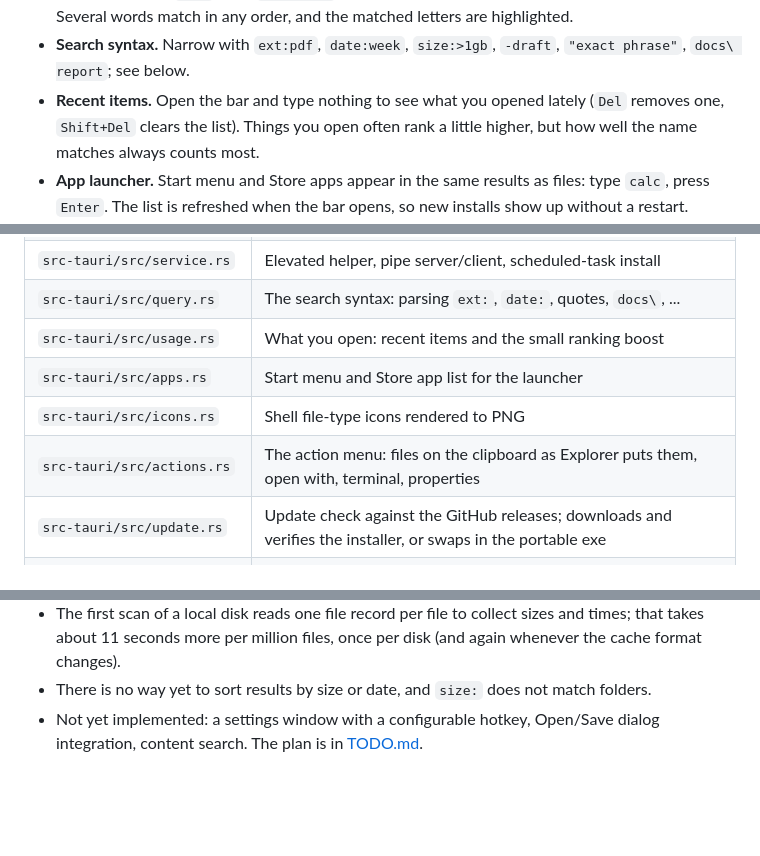
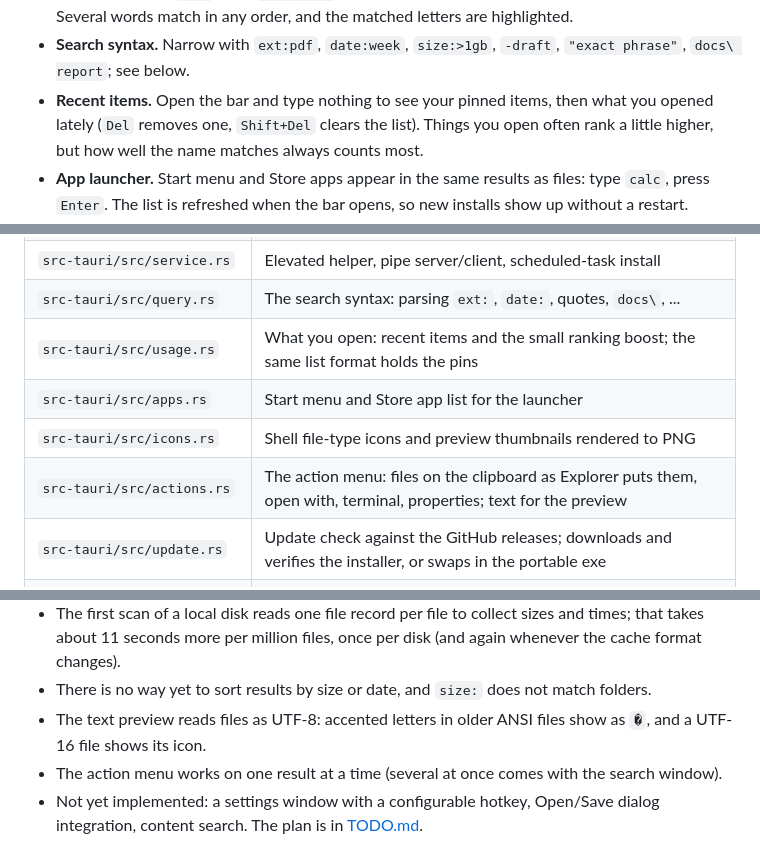
Before and after one commit to enricoottavoita/lisdir, a Markdown page: README.md, 3 parts joined by grey strips. Rendered like a GitHub page; blank space fills up the shorter version.

Commit message:
Docs: pins in recent items, preview limits, file table; TODO 0.15 done

```diff
--- a/README.md
+++ b/README.md
@@ -23,9 +23,9 @@ Written in Rust with a [Tauri](https://tauri.app) front end. MIT licensed.
 - **Fuzzy matching.** `rdme` finds `README.md`; word starts and consecutive letters score higher. Several words
   match in any order, and the matched letters are highlighted.
 - **Search syntax.** Narrow with `ext:pdf`, `date:week`, `size:>1gb`, `-draft`, `"exact phrase"`, `docs\ report`; see below.
-- **Recent items.** Open the bar and type nothing to see what you opened lately (`Del` removes one, `Shift+Del`
-  clears the list). Things you
-  open often rank a little higher, but how well the name matches always counts most.
+- **Recent items.** Open the bar and type nothing to see your pinned items, then what you opened lately (`Del`
+  removes one, `Shift+Del` clears the list). Things you open often rank a little higher, but how well the name
+  matches always counts most.
 - **App launcher.** Start menu and Store apps appear in the same results as files: type `calc`, press `Enter`. The
   list is refreshed when the bar opens, so new installs show up without a restart.
 - **File-type icons and sizes.** Results show the same icons as Explorer, and the size at the right: for a folder, the
@@ -88,10 +88,10 @@ folders itself, because only your user session has your credentials and drive ma
 | `src-tauri/src/mft.rs` | Reads modified time and size out of a raw NTFS file record |
 | `src-tauri/src/service.rs` | Elevated helper, pipe server/client, scheduled-task install |
 | `src-tauri/src/query.rs` | The search syntax: parsing `ext:`, `date:`, quotes, `docs\`, ... |
-| `src-tauri/src/usage.rs` | What you open: recent items and the small ranking boost |
+| `src-tauri/src/usage.rs` | What you open: recent items and the small ranking boost; the same list format holds the pins |
 | `src-tauri/src/apps.rs` | Start menu and Store app list for the launcher |
-| `src-tauri/src/icons.rs` | Shell file-type icons rendered to PNG |
-| `src-tauri/src/actions.rs` | The action menu: files on the clipboard as Explorer puts them, open with, terminal, properties |
+| `src-tauri/src/icons.rs` | Shell file-type icons and preview thumbnails rendered to PNG |
+| `src-tauri/src/actions.rs` | The action menu: files on the clipboard as Explorer puts them, open with, terminal, properties; text for the preview |
 | `src-tauri/src/update.rs` | Update check against the GitHub releases; downloads and verifies the installer, or swaps in the portable exe |
 | `src-tauri/src/typesearch.rs` | Low-level keyboard hook for system-wide "type to search" |
 | `src-tauri/src/main.rs` | UI process: window, tray, hotkey, commands |
@@ -153,6 +153,8 @@ does all of this in CI and publishes a GitHub release.
 - The first scan of a local disk reads one file record per file to collect sizes and times; that takes about 11
   seconds more per million files, once per disk (and again whenever the cache format changes).
 - There is no way yet to sort results by size or date, and `size:` does not match folders.
+- The text preview reads files as UTF-8: accented letters in older ANSI files show as `�`, and a UTF-16 file shows its icon.
+- The action menu works on one result at a time (several at once comes with the search window).
 - Not yet implemented: a settings window with a configurable hotkey, Open/Save
   dialog integration, content search.
   The plan is in [TODO.md](TODO.md).
```
Also changed, not shown: README.it.md (+4 -1 lines), TODO.md (+2 -6 lines).
